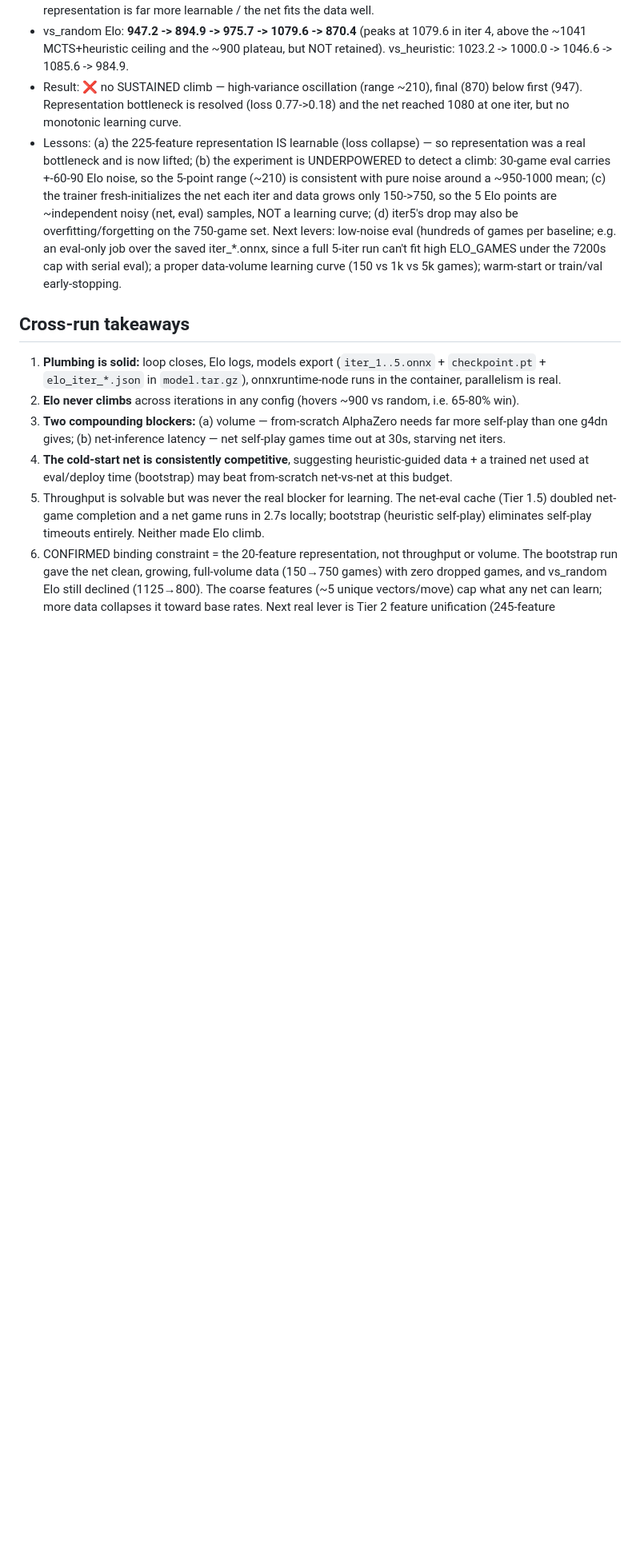
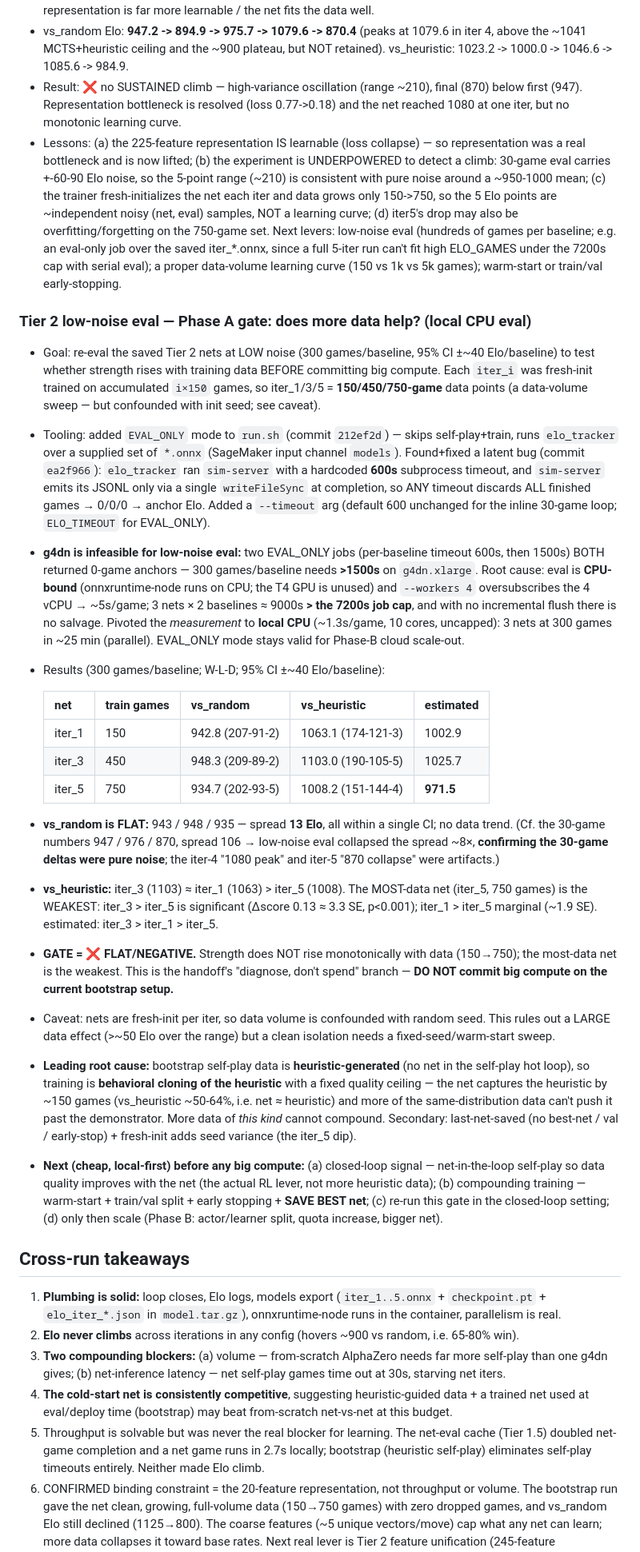
Before and after one commit to ayuan153/randbot-web, a Markdown page: docs/intelligence/self-play-experiments.md, the part around one of its changes. Shown at 80% size. Drawn GitHub-style; blank space fills up the shorter version.

Commit message:
docs(self-play): log Phase A low-noise eval + GATE=flat decision
300-game/baseline eval of iter_1/3/5 (150/450/750 training games): vs_random
flat (943/948/935, spread 13 Elo within one CI), most-data net weakest on
vs_heuristic. Confirms prior 30-game climbs/collapses were noise. Gate fails:
more bootstrap (behavioral-cloning) data does not help -> diagnose/redesign
(closed-loop self-play + compounding training) before big compute. Also records
that eval is CPU-bound (run local/CPU, not g4dn) and the elo timeout fix.

```diff
--- a/docs/intelligence/self-play-experiments.md
+++ b/docs/intelligence/self-play-experiments.md
@@ -74,6 +74,57 @@ is iteration i's freshly-trained `iter_i.onnx`. Elo is from 30 games/baseline un
 - Result: ❌ no SUSTAINED climb — high-variance oscillation (range ~210), final (870) below first (947). Representation bottleneck is resolved (loss 0.77->0.18) and the net reached 1080 at one iter, but no monotonic learning curve.
 - Lessons: (a) the 225-feature representation IS learnable (loss collapse) — so representation was a real bottleneck and is now lifted; (b) the experiment is UNDERPOWERED to detect a climb: 30-game eval carries +-60-90 Elo noise, so the 5-point range (~210) is consistent with pure noise around a ~950-1000 mean; (c) the trainer fresh-initializes the net each iter and data grows only 150->750, so the 5 Elo points are ~independent noisy (net, eval) samples, NOT a learning curve; (d) iter5's drop may also be overfitting/forgetting on the 750-game set. Next levers: low-noise eval (hundreds of games per baseline; e.g. an eval-only job over the saved iter_*.onnx, since a full 5-iter run can't fit high ELO_GAMES under the 7200s cap with serial eval); a proper data-volume learning curve (150 vs 1k vs 5k games); warm-start or train/val early-stopping.
 
+### Tier 2 low-noise eval — Phase A gate: does more data help? (local CPU eval)
+- Goal: re-eval the saved Tier 2 nets at LOW noise (300 games/baseline, 95% CI ±~40 Elo/baseline) to
+  test whether strength rises with training data BEFORE committing big compute. Each `iter_i` was
+  fresh-init trained on accumulated `i×150` games, so iter_1/3/5 = **150/450/750-game** data points (a
+  data-volume sweep — but confounded with init seed; see caveat).
+- Tooling: added `EVAL_ONLY` mode to `run.sh` (commit `212ef2d`) — skips self-play+train, runs
+  `elo_tracker` over a supplied set of `*.onnx` (SageMaker input channel `models`). Found+fixed a
+  latent bug (commit `ea2f966`): `elo_tracker` ran `sim-server` with a hardcoded **600s** subprocess
+  timeout, and `sim-server` emits its JSONL only via a single `writeFileSync` at completion, so ANY
+  timeout discards ALL finished games → 0/0/0 → anchor Elo. Added a `--timeout` arg (default 600
+  unchanged for the inline 30-game loop; `ELO_TIMEOUT` for EVAL_ONLY).
+- **g4dn is infeasible for low-noise eval:** two EVAL_ONLY jobs (per-baseline timeout 600s, then
+  1500s) BOTH returned 0-game anchors — 300 games/baseline needs **>1500s** on `g4dn.xlarge`. Root
+  cause: eval is **CPU-bound** (onnxruntime-node runs on CPU; the T4 GPU is unused) and `--workers 4`
+  oversubscribes the 4 vCPU → ~5s/game; 3 nets × 2 baselines ≈ 9000s **> the 7200s job cap**, and with
+  no incremental flush there is no salvage. Pivoted the *measurement* to **local CPU** (~1.3s/game,
+  10 cores, uncapped): 3 nets at 300 games in ~25 min (parallel). EVAL_ONLY mode stays valid for
+  Phase-B cloud scale-out.
+- Results (300 games/baseline; W-L-D; 95% CI ±~40 Elo/baseline):
+
+  | net | train games | vs_random | vs_heuristic | estimated |
+  |-----|-------------|-----------|--------------|-----------|
+  | iter_1 | 150 | 942.8 (207-91-2) | 1063.1 (174-121-3) | 1002.9 |
+  | iter_3 | 450 | 948.3 (209-89-2) | 1103.0 (190-105-5) | 1025.7 |
+  | iter_5 | 750 | 934.7 (202-93-5) | 1008.2 (151-144-4) | **971.5** |
+
+- **vs_random is FLAT:** 943 / 948 / 935 — spread **13 Elo**, all within a single CI; no data trend.
+  (Cf. the 30-game numbers 947 / 976 / 870, spread 106 → low-noise eval collapsed the spread ~8×,
+  **confirming the 30-game deltas were pure noise**; the iter-4 "1080 peak" and iter-5 "870 collapse"
+  were artifacts.)
+- **vs_heuristic:** iter_3 (1103) ≈ iter_1 (1063) > iter_5 (1008). The MOST-data net (iter_5, 750
+  games) is the WEAKEST: iter_3 > iter_5 is significant (Δscore 0.13 ≈ 3.3 SE, p<0.001); iter_1 >
+  iter_5 marginal (~1.9 SE). estimated: iter_3 > iter_1 > iter_5.
+- **GATE = ❌ FLAT/NEGATIVE.** Strength does NOT rise monotonically with data (150→750); the most-data
+  net is the weakest. This is the handoff's "diagnose, don't spend" branch — **DO NOT commit big
+  compute on the current bootstrap setup.**
+- Caveat: nets are fresh-init per iter, so data volume is confounded with random seed. This rules out
+  a LARGE data effect (>~50 Elo over the range) but a clean isolation needs a fixed-seed/warm-start
+  sweep.
+- **Leading root cause:** bootstrap self-play data is **heuristic-generated** (no net in the self-play
+  hot loop), so training is **behavioral cloning of the heuristic** with a fixed quality ceiling — the
+  net captures the heuristic by ~150 games (vs_heuristic ~50-64%, i.e. net ≈ heuristic) and more of
+  the same-distribution data can't push it past the demonstrator. More data of *this kind* cannot
+  compound. Secondary: last-net-saved (no best-net / val / early-stop) + fresh-init adds seed variance
+  (the iter_5 dip).
+- **Next (cheap, local-first) before any big compute:** (a) closed-loop signal — net-in-the-loop
+  self-play so data quality improves with the net (the actual RL lever, not more heuristic data);
+  (b) compounding training — warm-start + train/val split + early stopping + **SAVE BEST net**;
+  (c) re-run this gate in the closed-loop setting; (d) only then scale (Phase B: actor/learner split,
+  quota increase, bigger net).
+
 ## Cross-run takeaways
 
 1. **Plumbing is solid:** loop closes, Elo logs, models export (`iter_1..5.onnx` + `checkpoint.pt` +
```
Also changed, not shown: other parts of docs/intelligence/self-play-experiments.md (+1 -0 lines).
